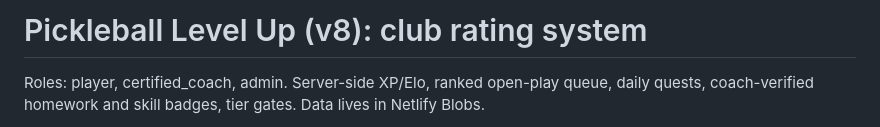
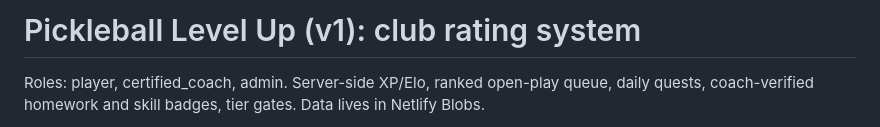
Before and after one commit to christianjohntato/pickleUP, a Markdown page: README.md, the part around the change. Rendered like a GitHub page.

```diff
--- a/README.md
+++ b/README.md
@@ -1,4 +1,4 @@
-# Pickleball Level Up (v8): club rating system
+# Pickleball Level Up (v1): club rating system
 
 Roles: player, certified_coach, admin. Server-side XP/Elo, ranked open-play queue, daily quests,
 coach-verified homework and skill badges, tier gates. Data lives in Netlify Blobs.
```
